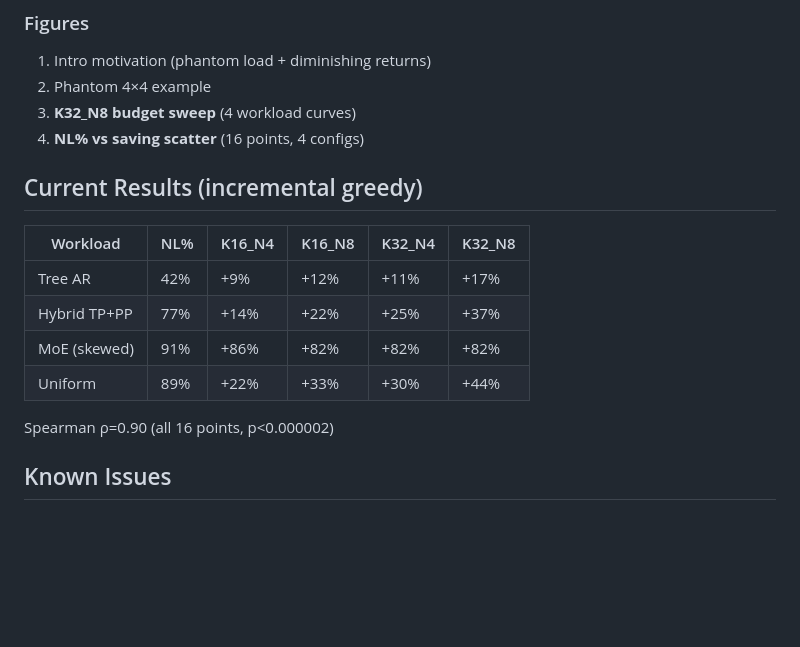
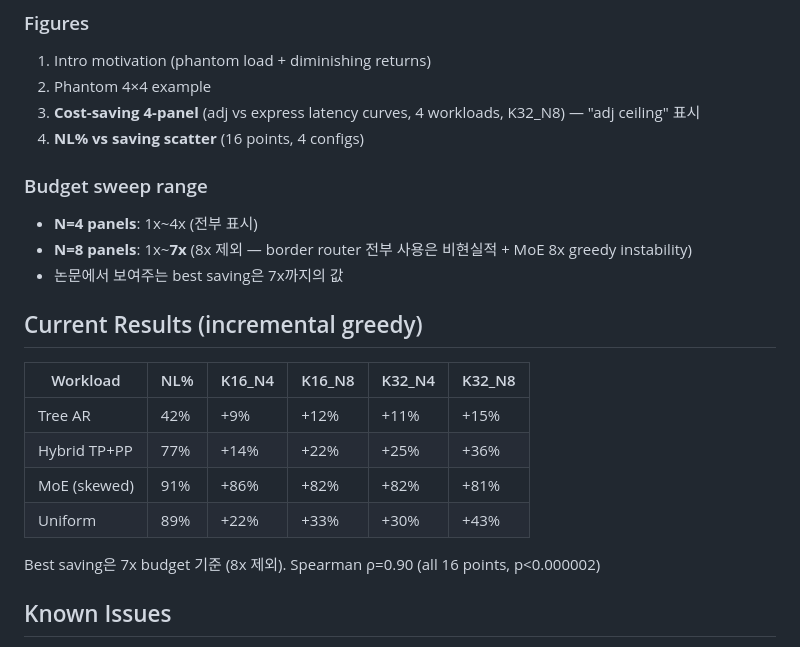
Before and after one commit to yw-ray/chiplet-noi-analysis, a Markdown page: CLAUDE.md, the part around the change. Rendered like a GitHub page; blank space fills up the shorter version.

Commit message:
Update CLAUDE.md: budget range 7x, Fig 3 cost-saving style
- Budget sweep capped at 7x for N=8 panels (8x unrealistic + greedy instability)
- Fig 3 changed to adj vs express latency curves (cost-saving visualization)
- Updated K32_N8 saving numbers to 7x basis

Co-Authored-By: Claude Opus 4.6 (1M context) <noreply@anthropic.com>

```diff
--- a/CLAUDE.md
+++ b/CLAUDE.md
@@ -50,18 +50,24 @@ Express link의 cost-performance benefit은 워크로드의 **non-locality fract
 ### Figures
 1. Intro motivation (phantom load + diminishing returns)
 2. Phantom 4×4 example
-3. **K32_N8 budget sweep** (4 workload curves)
+3. **Cost-saving 4-panel** (adj vs express latency curves, 4 workloads, K32_N8) — "adj ceiling" 표시
 4. **NL% vs saving scatter** (16 points, 4 configs)
+
+### Budget sweep range
+- **N=4 panels**: 1x~4x (전부 표시)
+- **N=8 panels**: 1x~**7x** (8x 제외 — border router 전부 사용은 비현실적 + MoE 8x greedy instability)
+- 논문에서 보여주는 best saving은 7x까지의 값
 
 ## Current Results (incremental greedy)
 
 | Workload | NL% | K16_N4 | K16_N8 | K32_N4 | K32_N8 |
 |---|---|---|---|---|---|
-| Tree AR | 42% | +9% | +12% | +11% | +17% |
-| Hybrid TP+PP | 77% | +14% | +22% | +25% | +37% |
-| MoE (skewed) | 91% | +86% | +82% | +82% | +82% |
-| Uniform | 89% | +22% | +33% | +30% | +44% |
+| Tree AR | 42% | +9% | +12% | +11% | +15% |
+| Hybrid TP+PP | 77% | +14% | +22% | +25% | +36% |
+| MoE (skewed) | 91% | +86% | +82% | +82% | +81% |
+| Uniform | 89% | +22% | +33% | +30% | +43% |
 
+Best saving은 7x budget 기준 (8x 제외).
 Spearman ρ=0.90 (all 16 points, p<0.000002)
 
 ## Known Issues
```
